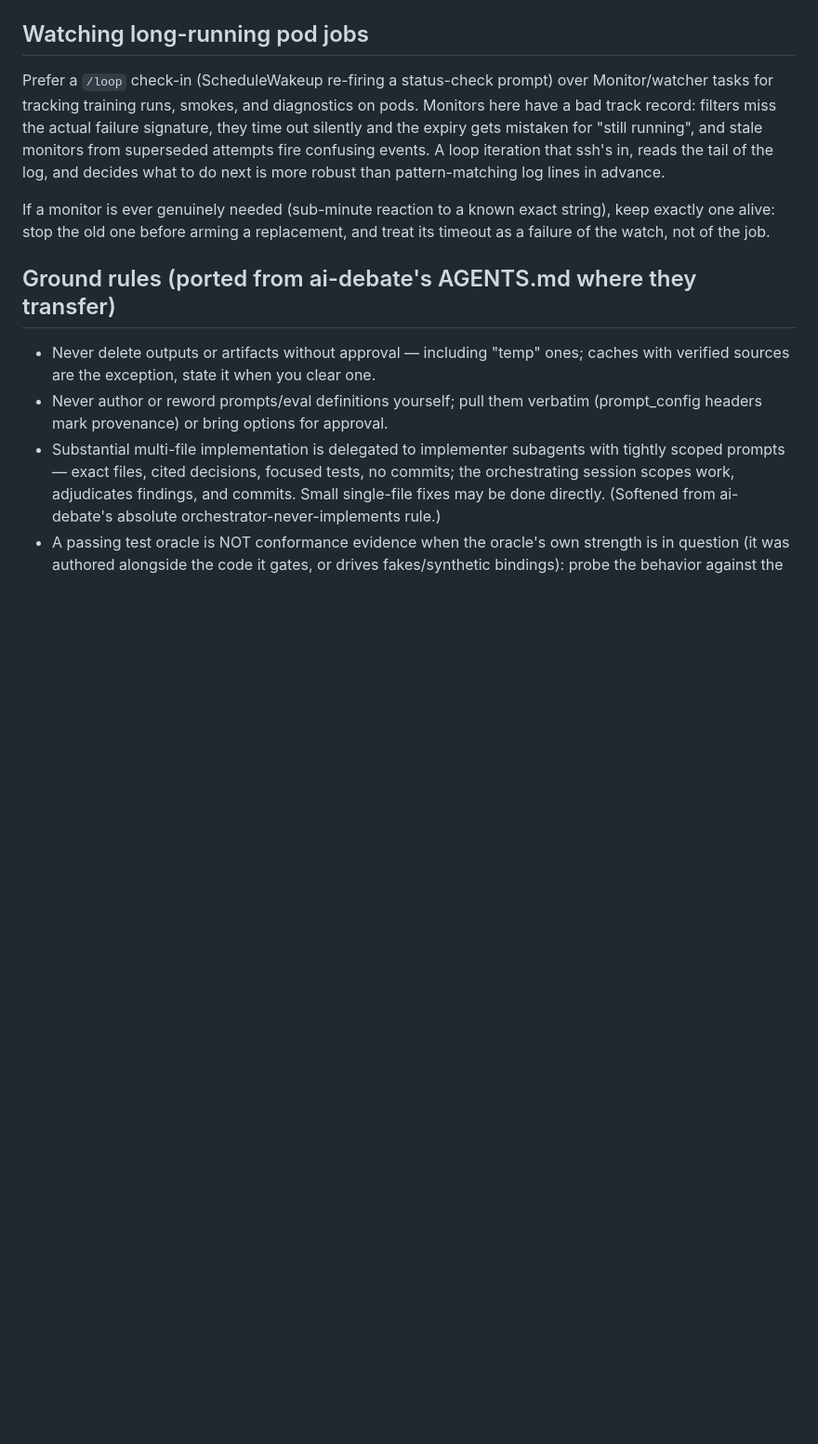
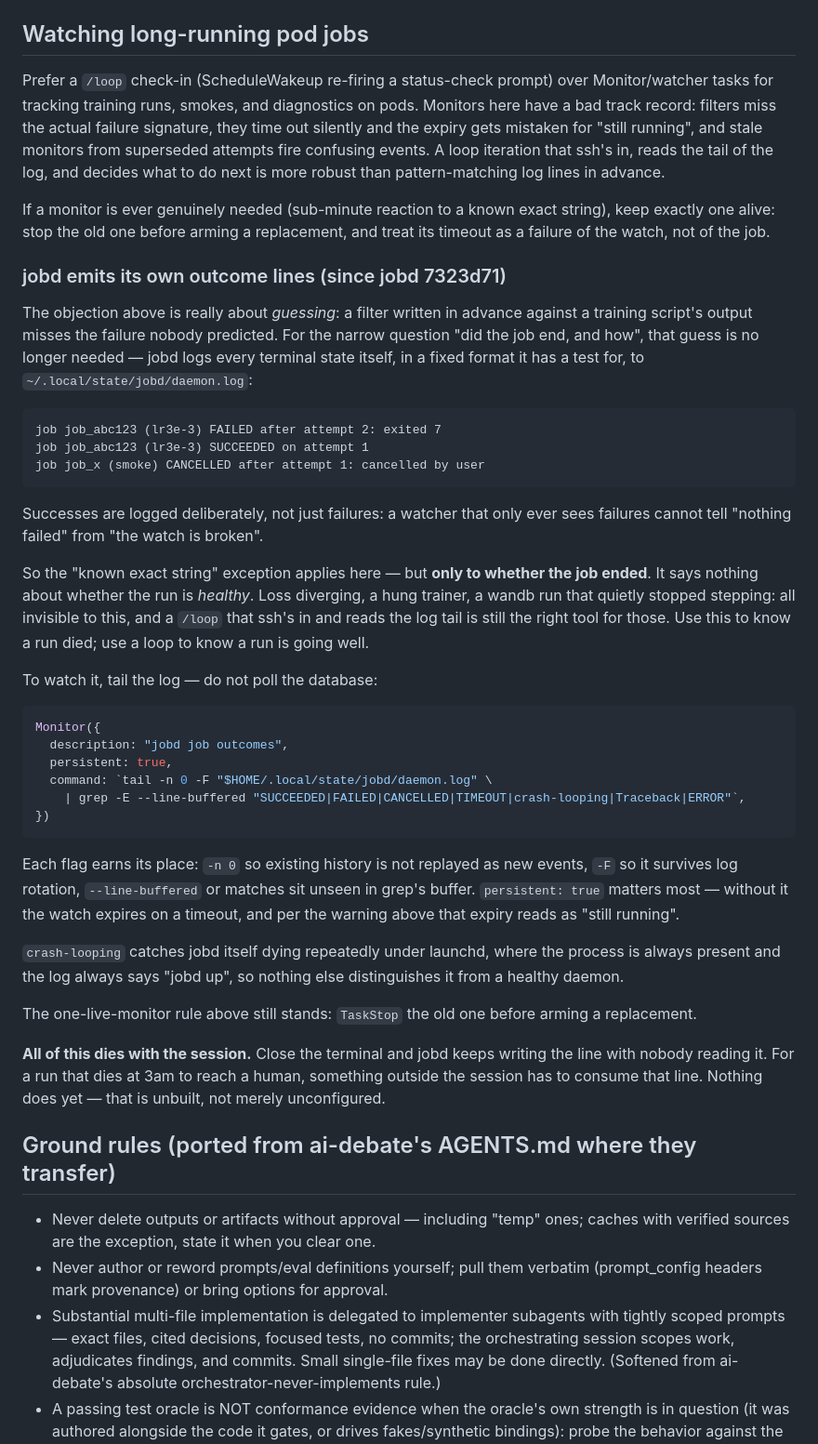
Before and after one commit to ethanelasky/debate, a Markdown page: AGENTS.md, the part around the change. Shown at 93% size. Drawn GitHub-style; blank space fills up the shorter version.

Commit message:
Document watching jobd outcomes, and where that stops being enough
AGENTS.md already warns off Monitor tasks, and the reason it gives is sound:
a filter written in advance against a training script's output misses the
failure nobody predicted. jobd 7323d71 removes that guess for one narrow
question -- did the job end, and how -- by logging every terminal state itself
in a fixed format with a test pinning it.

So this records the exception rather than overturning the rule, and is explicit
that it covers only whether a job ENDED. A diverging loss, a hung trainer, a
wandb run that stopped stepping are all invisible to it, and the /loop
check-in remains the right tool there. It also says plainly that the whole
arrangement dies with the session: jobd keeps writing the line, nobody reads
it, and nothing outside a session consumes it yet.

Co-Authored-By: Claude Opus 5 (1M context) <noreply@anthropic.com>
Claude-Session: https://claude.ai/code/session_01RoHPyhhQLJKCmLTX5SG4Pe

````diff
--- a/AGENTS.md
+++ b/AGENTS.md
@@ -13,6 +13,59 @@ do next is more robust than pattern-matching log lines in advance.
 If a monitor is ever genuinely needed (sub-minute reaction to a known exact
 string), keep exactly one alive: stop the old one before arming a replacement,
 and treat its timeout as a failure of the watch, not of the job.
+
+### jobd emits its own outcome lines (since jobd 7323d71)
+
+The objection above is really about *guessing*: a filter written in advance
+against a training script's output misses the failure nobody predicted. For the
+narrow question "did the job end, and how", that guess is no longer needed —
+jobd logs every terminal state itself, in a fixed format it has a test for, to
+`~/.local/state/jobd/daemon.log`:
+
+```
+job job_abc123 (lr3e-3) FAILED after attempt 2: exited 7
+job job_abc123 (lr3e-3) SUCCEEDED on attempt 1
+job job_x (smoke) CANCELLED after attempt 1: cancelled by user
+```
+
+Successes are logged deliberately, not just failures: a watcher that only ever
+sees failures cannot tell "nothing failed" from "the watch is broken".
+
+So the "known exact string" exception applies here — but **only to whether the
+job ended**. It says nothing about whether the run is *healthy*. Loss
+diverging, a hung trainer, a wandb run that quietly stopped stepping: all
+invisible to this, and a `/loop` that ssh's in and reads the log tail is still
+the right tool for those. Use this to know a run died; use a loop to know a run
+is going well.
+
+To watch it, tail the log — do not poll the database:
+
+```js
+Monitor({
+  description: "jobd job outcomes",
+  persistent: true,
+  command: `tail -n 0 -F "$HOME/.local/state/jobd/daemon.log" \
+    | grep -E --line-buffered "SUCCEEDED|FAILED|CANCELLED|TIMEOUT|crash-looping|Traceback|ERROR"`,
+})
+```
+
+Each flag earns its place: `-n 0` so existing history is not replayed as new
+events, `-F` so it survives log rotation, `--line-buffered` or matches sit
+unseen in grep's buffer. `persistent: true` matters most — without it the watch
+expires on a timeout, and per the warning above that expiry reads as "still
+running".
+
+`crash-looping` catches jobd itself dying repeatedly under launchd, where the
+process is always present and the log always says "jobd up", so nothing else
+distinguishes it from a healthy daemon.
+
+The one-live-monitor rule above still stands: `TaskStop` the old one before
+arming a replacement.
+
+**All of this dies with the session.** Close the terminal and jobd keeps
+writing the line with nobody reading it. For a run that dies at 3am to reach a
+human, something outside the session has to consume that line. Nothing does
+yet — that is unbuilt, not merely unconfigured.
 
 ## Ground rules (ported from ai-debate's AGENTS.md where they transfer)
 
````
